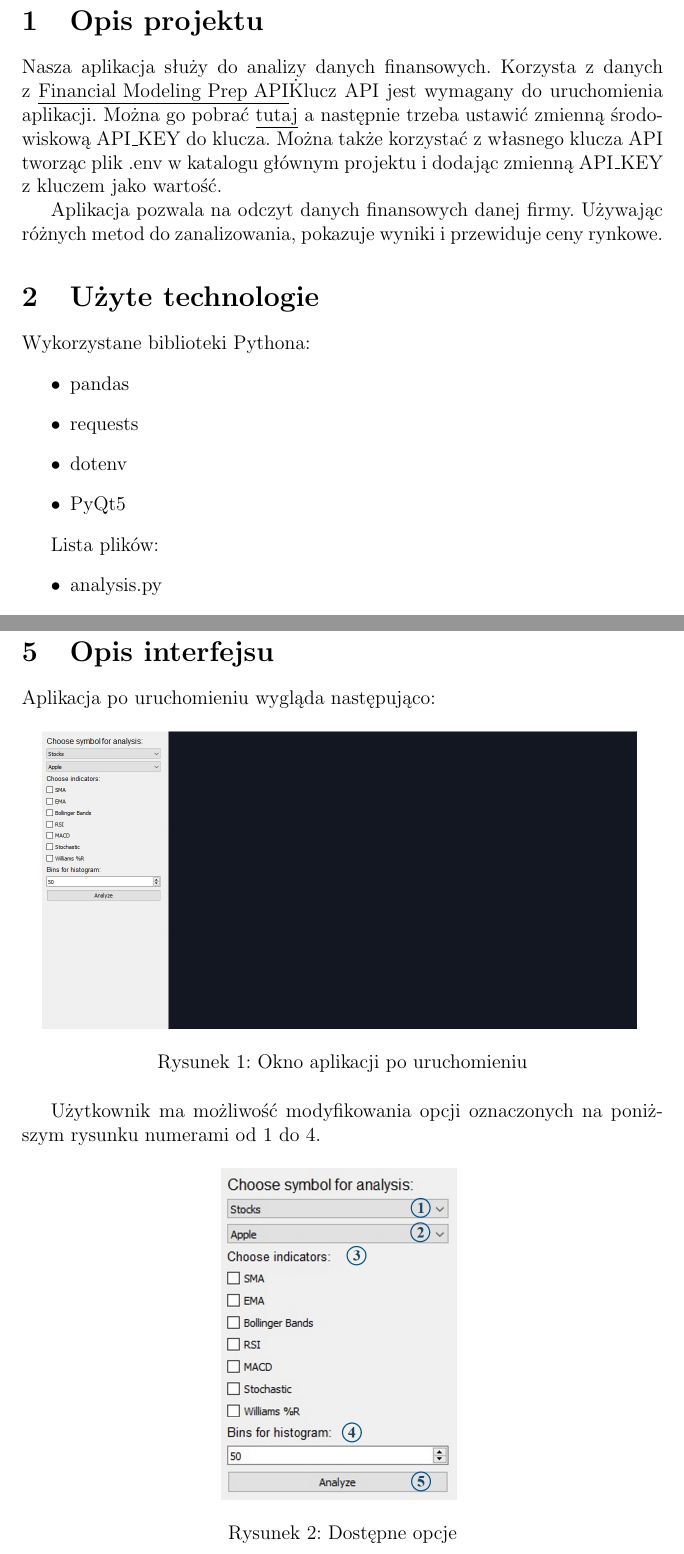
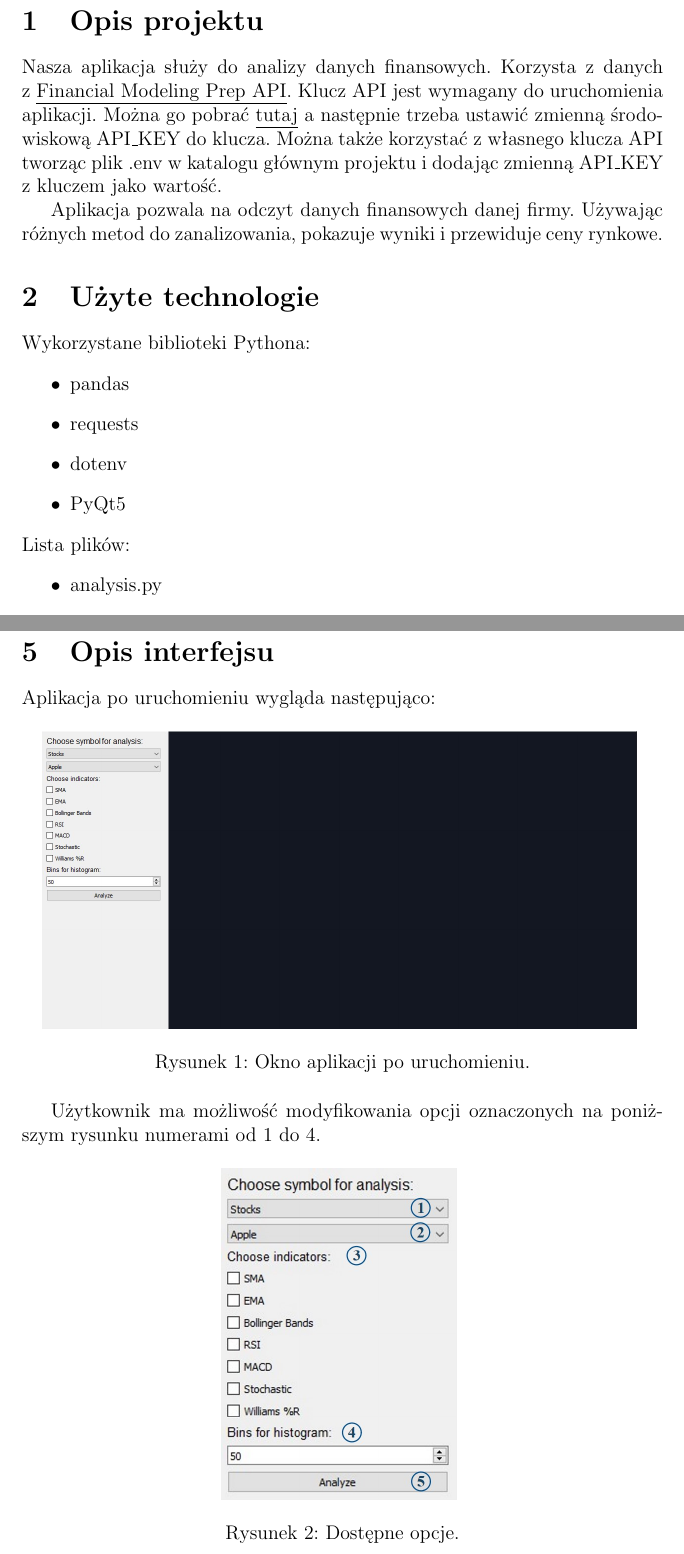
Before and after one commit to KMChris/programowanie, a LaTeX document (docs.tex): two parts of pages 2 and 7 of 10, joined at a grey line, cut so that both start at the same text. Compiled offline with pdfLaTeX.

Commit message:
Add stylistic changes

```diff
--- a/docs.tex
+++ b/docs.tex
@@ -34,7 +34,7 @@
     \section{Opis projektu}\label{sec:opis-projektu}
     Nasza aplikacja służy do analizy danych finansowych.
     Korzysta z~danych
-	z~\underline{\href{https://site.financialmodelingprep.com/developer/docs/}{Financial Modeling Prep API}}\.
+	z~\underline{\href{https://site.financialmodelingprep.com/developer/docs/}{Financial Modeling Prep API}}.
     Klucz API jest wymagany do uruchomienia aplikacji.
     Można go pobrać \underline{\href{https://site.financialmodelingprep.com/login}{tutaj}} a~następnie
     trzeba ustawić zmienną środowiskową API\_KEY do klucza.
@@ -55,7 +55,7 @@
         \item PyQt5
     \end{itemize}
 
-    Lista plików:
+    \noindent{Lista plików:}
     \begin{itemize}
         \item analysis.py
         \item api.py
@@ -213,7 +213,7 @@
     \begin{figure}[H]
         \centering
         \includegraphics[scale=0.4]{pics/po_odpaleniu}
-        \caption{Okno aplikacji po uruchomieniu}\label{fig:figure}
+        \caption{Okno aplikacji po uruchomieniu.}\label{fig:figure}
 	\end{figure}
 
     Użytkownik ma możliwość modyfikowania opcji oznaczonych na poniższym rysunku numerami od 1 do 4.
@@ -221,7 +221,7 @@
     \begin{figure}[H]
         \centering
         \includegraphics[scale=0.4]{pics/opcje}
-        \caption{Dostępne opcje}\label{fig:figure2}
+        \caption{Dostępne opcje.}\label{fig:figure2}
 	\end{figure}
 
     Użytkownik wybiera, jakim notowaniom chce się przyjrzeć.
```
Also changed, not shown: docs.tex (12 more changed lines).
